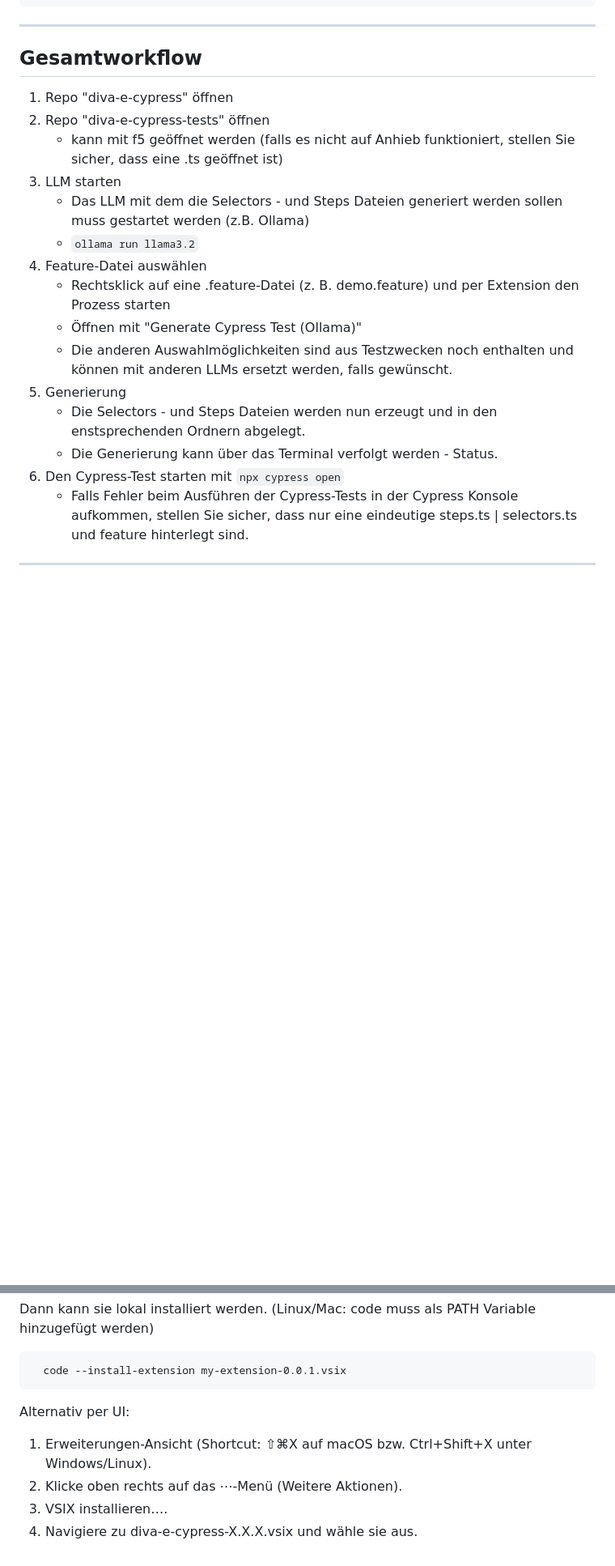
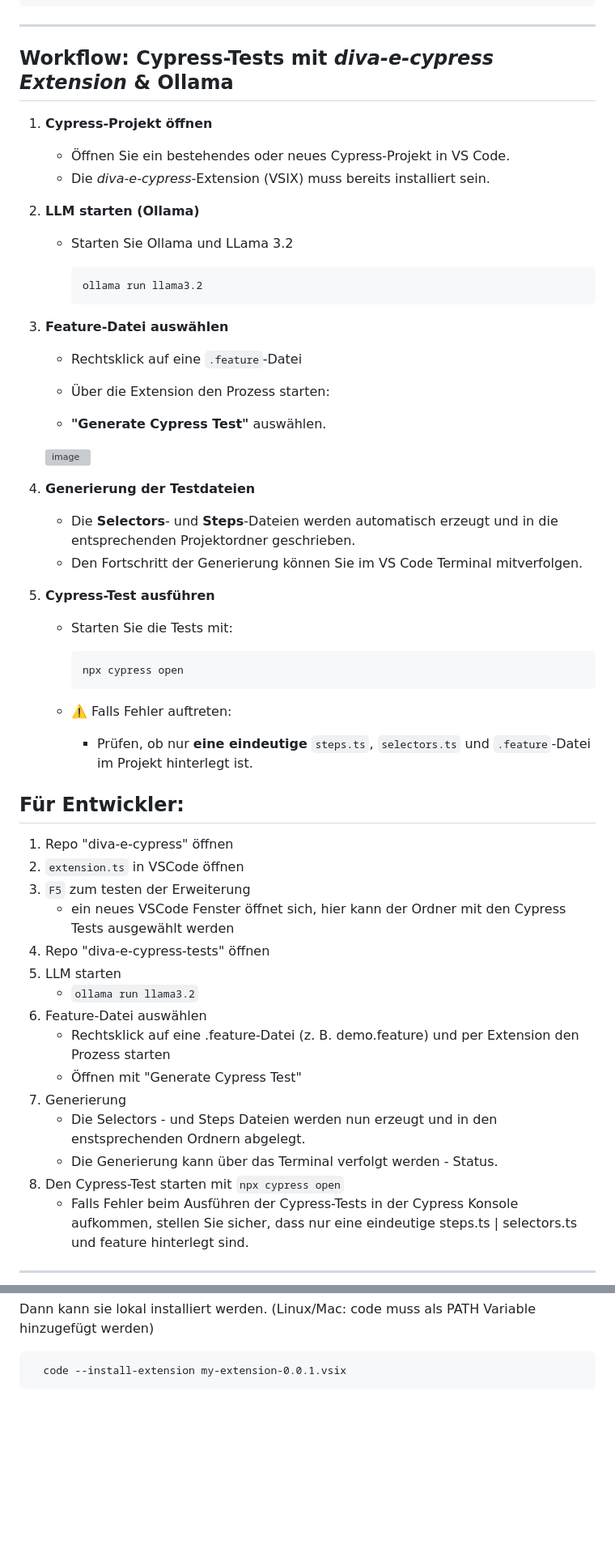
Before and after one commit to Diva-E-Cypress-Crew/diva-e-cypress, a Markdown page: README.md, 2 parts joined by grey strips. Shown at 81% size. GitHub-like rendering; blank space fills up the shorter version; grey boxes are pictures that could not be loaded.

````diff
--- a/README.md
+++ b/README.md
@@ -191,22 +185,62 @@ Feature: MEAG Investmentrechner – Button-Klick (minimal)
 
 ---
 
-## Gesamtworkflow
+## Workflow: Cypress-Tests mit *diva-e-cypress Extension* & Ollama
 
+1. **Cypress-Projekt öffnen**
+
+   - Öffnen Sie ein bestehendes oder neues Cypress-Projekt in VS Code.
+   - Die *diva-e-cypress*-Extension (VSIX) muss bereits installiert sein.
+
+2. **LLM starten (Ollama)**
+
+   - Starten Sie Ollama und LLama 3.2
+
+     ```bash
+     ollama run llama3.2
+     ```
+
+3. **Feature-Datei auswählen**
+
+   - Rechtsklick auf eine `.feature`-Datei
+   - Über die Extension den Prozess starten:
+
+   -  **"Generate Cypress Test"** auswählen.
+     <img width="521" height="594" alt="image" src="https://github.com/user-attachments/assets/4a5429a4-1500-4009-9caa-f1294bc0b719" />
+
+
+4. **Generierung der Testdateien**
+
+   - Die **Selectors**- und **Steps**-Dateien werden automatisch erzeugt und in die entsprechenden Projektordner geschrieben.
+   - Den Fortschritt der Generierung können Sie im VS Code Terminal mitverfolgen.
+
+5. **Cypress-Test ausführen**
+
+   - Starten Sie die Tests mit:
+
+     ```bash
+     npx cypress open
+     ```
+   - ⚠️ Falls Fehler auftreten:
+
+     - Prüfen, ob nur **eine eindeutige** `steps.ts`, `selectors.ts` und `.feature`-Datei im Projekt hinterlegt ist.
+
+
+## Für Entwickler:
 1. Repo "diva-e-cypress" öffnen
-2. Repo "diva-e-cypress-tests" öffnen
-    - kann mit f5 geöffnet werden (falls es nicht auf Anhieb funktioniert, stellen Sie sicher, dass eine .ts geöffnet ist)
-3. LLM starten
-    - Das LLM mit dem die Selectors - und Steps Dateien generiert werden sollen muss gestartet werden (z.B. Ollama)
+2. `extension.ts` in VSCode öffnen
+3. `F5` zum testen der Erweiterung
+    - ein neues VSCode Fenster öffnet sich, hier kann der Ordner mit den Cypress Tests ausgewählt werden
+4. Repo "diva-e-cypress-tests" öffnen
+5. LLM starten
     - `ollama run llama3.2`
-4. Feature-Datei auswählen
+7. Feature-Datei auswählen
     - Rechtsklick auf eine .feature-Datei (z. B. demo.feature) und per Extension den Prozess starten
-    - Öffnen mit "Generate Cypress Test (Ollama)"
-    - Die anderen Auswahlmöglichkeiten sind aus Testzwecken noch enthalten und können mit anderen LLMs ersetzt werden, falls gewünscht.
-5. Generierung
+    - Öffnen mit "Generate Cypress Test"
+8. Generierung
     - Die Selectors - und Steps Dateien werden nun erzeugt und in den enstsprechenden Ordnern abgelegt.
     - Die Generierung kann über das Terminal verfolgt werden - Status.
-6. Den Cypress-Test starten mit `npx cypress open`
+9. Den Cypress-Test starten mit `npx cypress open`
     - Falls Fehler beim Ausführen der Cypress-Tests in der Cypress Konsole aufkommen, stellen Sie sicher, dass nur eine eindeutige steps.ts | selectors.ts und feature hinterlegt sind.
 
 ---
@@ -240,10 +274,3 @@ Dann kann sie lokal installiert werden.
 ```
   code --install-extension my-extension-0.0.1.vsix
 ```
-
-Alternativ per UI:
-
-1. Erweiterungen-Ansicht (Shortcut: ⇧⌘X auf macOS bzw. Ctrl+Shift+X unter Windows/Linux).
-2. Klicke oben rechts auf das ⋯-Menü (Weitere Aktionen).
-3. VSIX installieren….
-4. Navigiere zu diva-e-cypress-X.X.X.vsix und wähle sie aus.
````
Also changed, not shown: other parts of README.md (+19 -25 lines).
